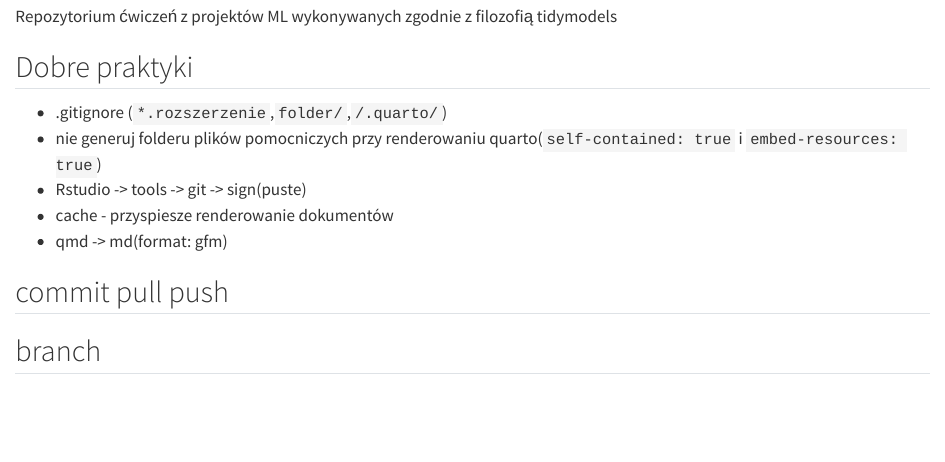
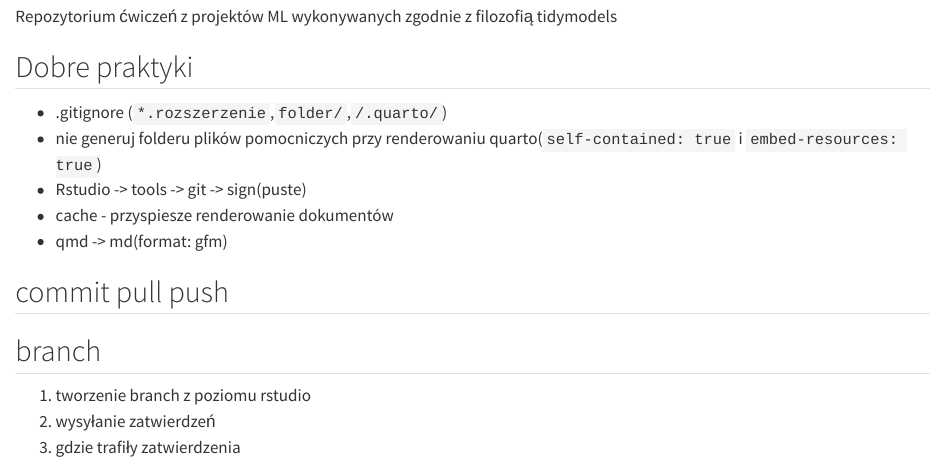
Before and after one commit to szymonmaslanka/cw_ml, a Quarto document (README.qmd): the page in a window 1100 px wide, from 160 px down. Rendered offline with R 4.5, knitr and Pandoc in place of Quarto, with nearby package versions; drawn as R Markdown's standard HTML page in place of the format the file asks for.

Commit message:
Edycja README

```diff
--- a/README.qmd
+++ b/README.qmd
@@ -20,3 +20,7 @@ Repozytorium ćwiczeń z projektów ML wykonywanych zgodnie z filozofią tidymod
 ## commit pull push
 
 ## branch
+
+1) tworzenie branch z poziomu rstudio
+2) wysyłanie zatwierdzeń
+3) gdzie trafiły zatwierdzenia
```
